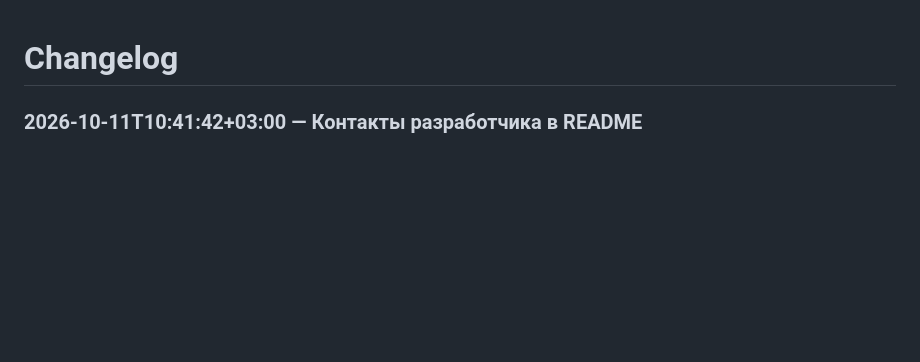
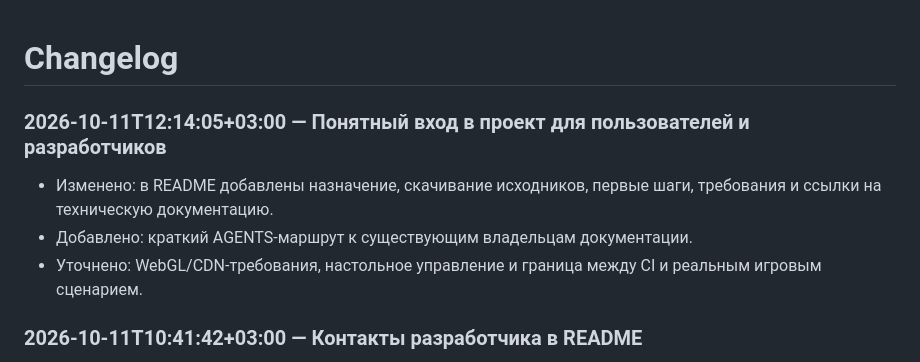
Before and after one commit to zeter1/ForestHunter, a Markdown page: CHANGELOG.md, the part around the change. GitHub-like rendering; blank space fills up the shorter version.

```diff
--- a/CHANGELOG.md
+++ b/CHANGELOG.md
@@ -1,4 +1,10 @@
 # Changelog
+
+### 2026-10-11T12:14:05+03:00 — Понятный вход в проект для пользователей и разработчиков
+
+- Изменено: в README добавлены назначение, скачивание исходников, первые шаги, требования и ссылки на техническую документацию.
+- Добавлено: краткий AGENTS-маршрут к существующим владельцам документации.
+- Уточнено: WebGL/CDN-требования, настольное управление и граница между CI и реальным игровым сценарием.
 
 ### 2026-10-11T10:41:42+03:00 — Контакты разработчика в README
 
```
Also changed, not shown: AGENTS.md (added, +7 -0 lines), README.md (+12 -0 lines).
